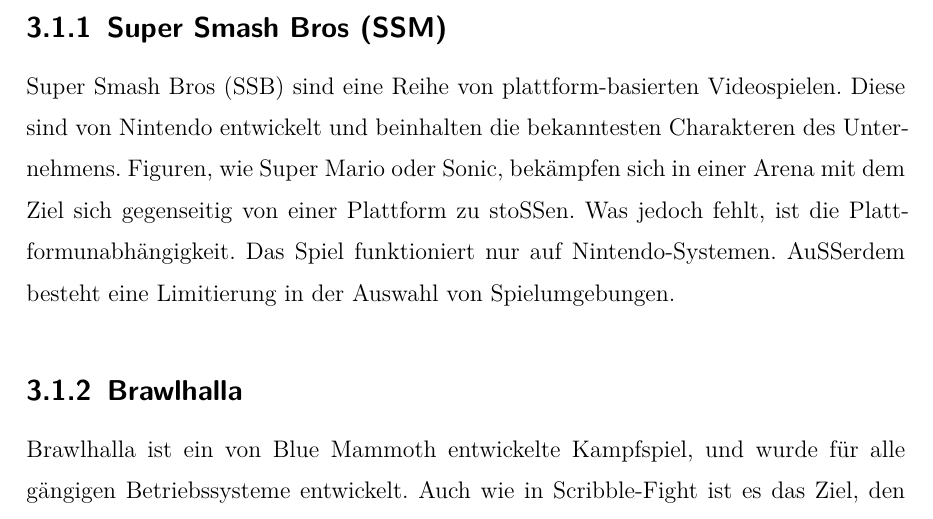
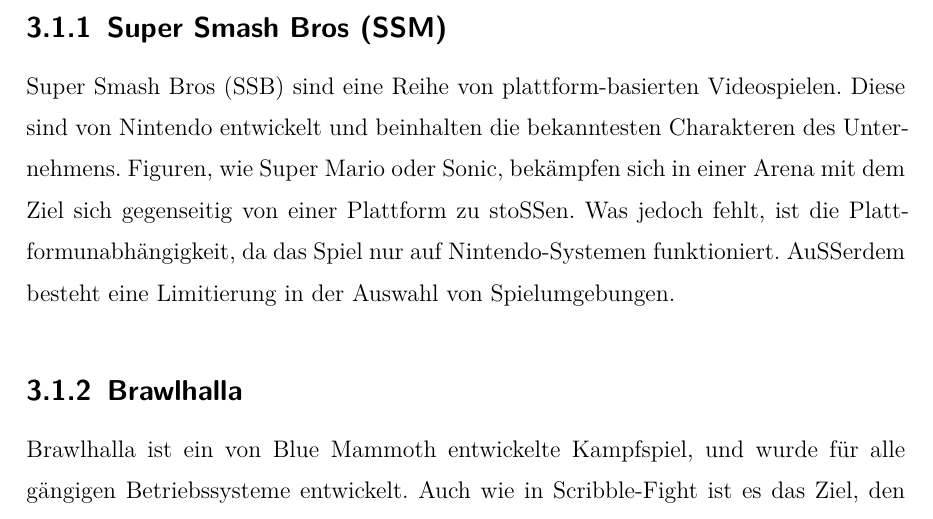
Before and after one commit to JonasHimmetsbergerStudent/ScribbleFightViaLatex, a LaTeX thesis (DA_using_template/thesis.tex, which reads DA_using_template/sections/related_work.tex): part of page 11 of 22, cut so that both start at the same text. Compiled offline with XeLaTeX.

Commit message:
für di rafi😘

```diff
--- a/DA_using_template/sections/related_work.tex
+++ b/DA_using_template/sections/related_work.tex
@@ -7,8 +7,7 @@
 Diese sind von Nintendo entwickelt und beinhalten die bekanntesten Charakteren des Unternehmens.
 Figuren, wie Super Mario oder Sonic, bekämpfen sich in einer Arena mit dem Ziel sich gegenseitig
 von einer Plattform zu stoßen.
-Was jedoch fehlt, ist die Plattformunabhängigkeit.
-Das Spiel funktioniert nur auf Nintendo-Systemen.
+Was jedoch fehlt, ist die Plattformunabhängigkeit, da das Spiel nur auf Nintendo-Systemen funktioniert.
 Außerdem besteht eine Limitierung in der Auswahl von Spielumgebungen.
 
 \subsection{Brawlhalla}
```
Also changed, not shown: DA_using_template/thesis.pdf (deleted).
